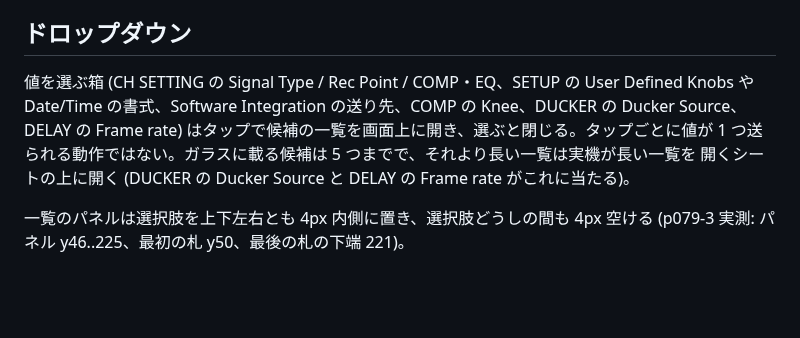
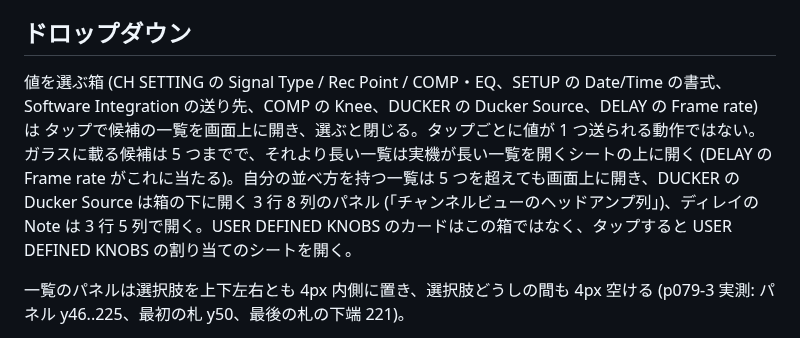
Before and after one commit to semnil/urx-lcd-sim, a Markdown page: docs/ja/screen-inventory.md, the part around the change. GitHub-like rendering; blank space fills up the shorter version.

```diff
--- a/docs/ja/screen-inventory.md
+++ b/docs/ja/screen-inventory.md
@@ -1661,11 +1661,14 @@ Sends の送り先シートとチャンネルバンクの一覧は宣言を持
 
 ## ドロップダウン
 
-値を選ぶ箱 (CH SETTING の Signal Type / Rec Point / COMP・EQ、SETUP の User Defined Knobs や
-Date/Time の書式、Software Integration の送り先、COMP の Knee、DUCKER の Ducker Source、
-DELAY の Frame rate) はタップで候補の一覧を画面上に開き、選ぶと閉じる。タップごとに値が
-1 つ送られる動作ではない。ガラスに載る候補は 5 つまでで、それより長い一覧は実機が長い一覧を
-開くシートの上に開く (DUCKER の Ducker Source と DELAY の Frame rate がこれに当たる)。
+値を選ぶ箱 (CH SETTING の Signal Type / Rec Point / COMP・EQ、SETUP の Date/Time の書式、
+Software Integration の送り先、COMP の Knee、DUCKER の Ducker Source、DELAY の Frame rate) は
+タップで候補の一覧を画面上に開き、選ぶと閉じる。タップごとに値が 1 つ送られる動作ではない。
+ガラスに載る候補は 5 つまでで、それより長い一覧は実機が長い一覧を開くシートの上に開く (DELAY の
+Frame rate がこれに当たる)。自分の並べ方を持つ一覧は 5 つを超えても画面上に開き、DUCKER の
+Ducker Source は箱の下に開く 3 行 8 列のパネル (「チャンネルビューのヘッドアンプ列」)、ディレイの
+Note は 3 行 5 列で開く。USER DEFINED KNOBS のカードはこの箱ではなく、タップすると
+USER DEFINED KNOBS の割り当てのシートを開く。
 
 一覧のパネルは選択肢を上下左右とも 4px 内側に置き、選択肢どうしの間も 4px 空ける (p079-3 実測:
 パネル y46..225、最初の札 y50、最後の札の下端 221)。
```
Also changed, not shown: docs/en/screen-inventory.md (+8 -5 lines).
